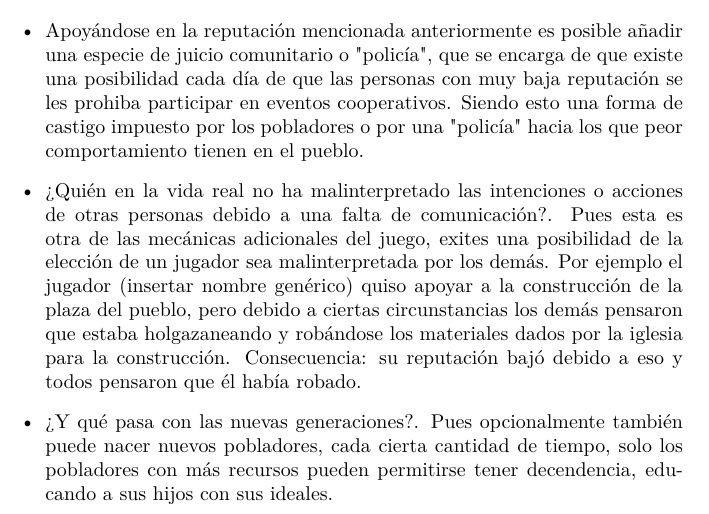
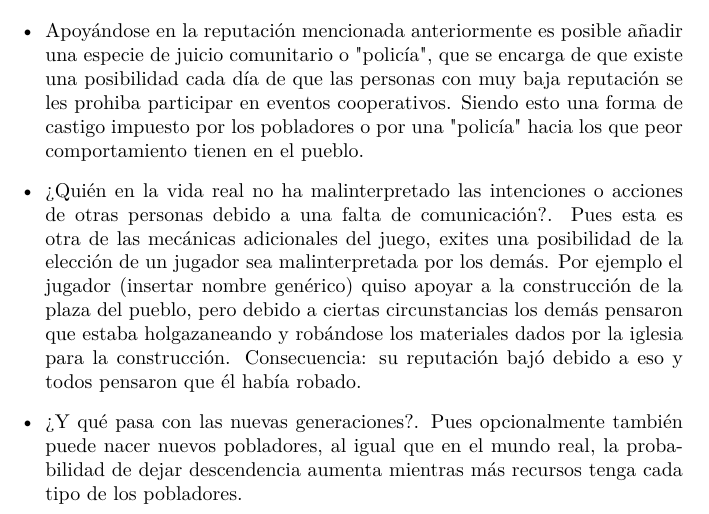
Before and after one commit to 0HH02/live_simulator, a LaTeX document (report/sim_ia_report.tex): part of page 7 of 20, cut so that both start at the same text. Compiled offline with pdfLaTeX.

Commit message:
report updated

```diff
--- a/report/sim_ia_report.tex
+++ b/report/sim_ia_report.tex
@@ -134,8 +134,8 @@ A continuaci\'on ponemos algunas de ellas.
             mec\'anicas adicionales del juego, exites una posibilidad de la elecci\'on de un jugador sea malinterpretada por los dem\'as. Por ejemplo el jugador (insertar nombre gen\'erico)
             quiso apoyar a la construcci\'on de la plaza del pueblo, pero debido a ciertas circunstancias los dem\'as pensaron que estaba holgazaneando y rob\'andose los
             materiales dados por la iglesia para la construcci\'on. Consecuencia: su reputaci\'on baj\'o debido a eso y todos pensaron que \'el hab\'{\i}a robado.
-      \item ¿Y qu\'e pasa con las nuevas generaciones?. Pues opcionalmente tambi\'en puede nacer nuevos pobladores, cada cierta cantidad de tiempo, solo los pobladores
-            con m\'as recursos pueden permitirse tener decendencia, educando a sus hijos con sus ideales.
+      \item ¿Y qu\'e pasa con las nuevas generaciones?. Pues opcionalmente tambi\'en puede nacer nuevos pobladores, al igual que en el mundo real, la probabilidad de dejar descendencia aumenta
+            mientras m\'as recursos tenga cada tipo de los pobladores.
 \end{itemize}
 \newpage
 
```
Also changed, not shown: report/sim_ia_report.pdf, 3 other files.
